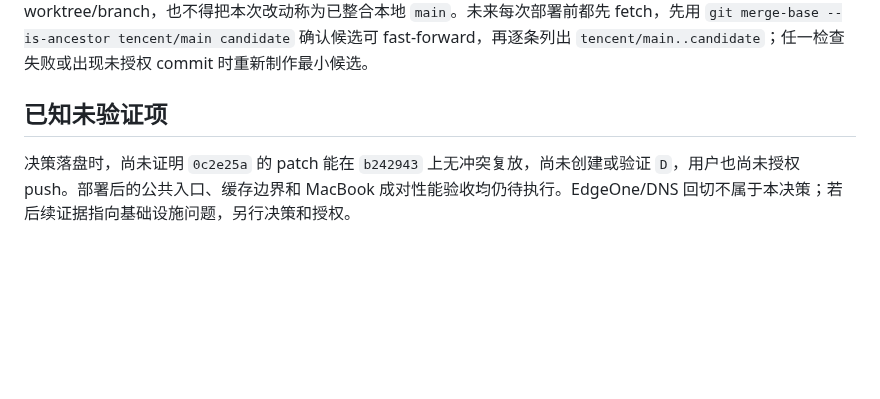
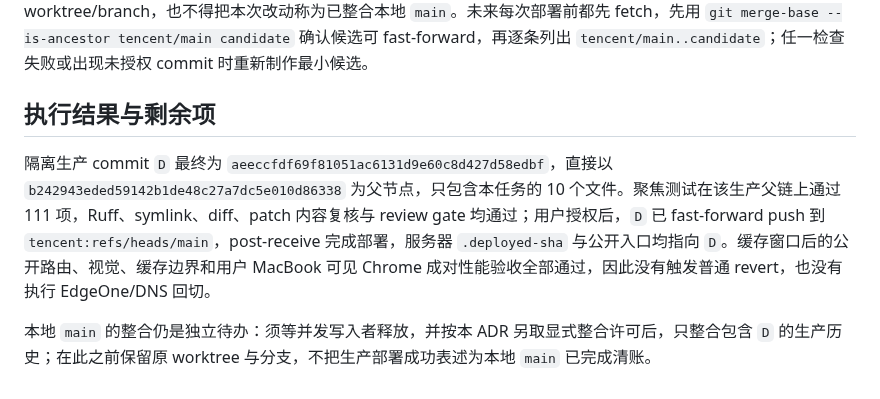
Before and after one commit to lindong28/ai-radar, a Markdown page: docs/adr/042-isolate-production-deploy-commit-from-local-main.md, the part around the change. Rendered like a GitHub page; blank space fills up the shorter version.

Commit message:
docs(adr): record wechat production validation

```diff
--- a/docs/adr/042-isolate-production-deploy-commit-from-local-main.md
+++ b/docs/adr/042-isolate-production-deploy-commit-from-local-main.md
@@ -23,6 +23,8 @@ push 许可同时单独说明条件式恢复授权：若 post-receive/slot healt
 
 `D` 成功且公共验收无回归后，等当前本地 `main` 写入者提交或释放，再另行取得本地整合许可，把包含 `D` 的 `tencent/main` 合并回本地 `main`；不再合并 `0c2e25a` 分支，避免重复应用同一 patch。清账完成的机械判据是 `git merge-base --is-ancestor D main` 成功、整合后的聚焦测试通过且工作树干净。满足前不得清理原 worktree/branch，也不得把本次改动称为已整合本地 `main`。未来每次部署前都先 fetch，先用 `git merge-base --is-ancestor tencent/main candidate` 确认候选可 fast-forward，再逐条列出 `tencent/main..candidate`；任一检查失败或出现未授权 commit 时重新制作最小候选。
 
-## 已知未验证项
+## 执行结果与剩余项
 
-决策落盘时，尚未证明 `0c2e25a` 的 patch 能在 `b242943` 上无冲突复放，尚未创建或验证 `D`，用户也尚未授权 push。部署后的公共入口、缓存边界和 MacBook 成对性能验收均仍待执行。EdgeOne/DNS 回切不属于本决策；若后续证据指向基础设施问题，另行决策和授权。
+隔离生产 commit `D` 最终为 `aeeccfdf69f81051ac6131d9e60c8d427d58edbf`，直接以 `b242943eded59142b1de48c27a7dc5e010d86338` 为父节点，只包含本任务的 10 个文件。聚焦测试在该生产父链上通过 111 项，Ruff、symlink、diff、patch 内容复核与 review gate 均通过；用户授权后，`D` 已 fast-forward push 到 `tencent:refs/heads/main`，post-receive 完成部署，服务器 `.deployed-sha` 与公开入口均指向 `D`。缓存窗口后的公开路由、视觉、缓存边界和用户 MacBook 可见 Chrome 成对性能验收全部通过，因此没有触发普通 revert，也没有执行 EdgeOne/DNS 回切。
+
+本地 `main` 的整合仍是独立待办：须等并发写入者释放，并按本 ADR 另取显式整合许可后，只整合包含 `D` 的生产历史；在此之前保留原 worktree 与分支，不把生产部署成功表述为本地 `main` 已完成清账。
```
Also changed, not shown: docs/adr/039-route-news-through-edgeone-dns-only-cname.md (+1 -1 lines).
